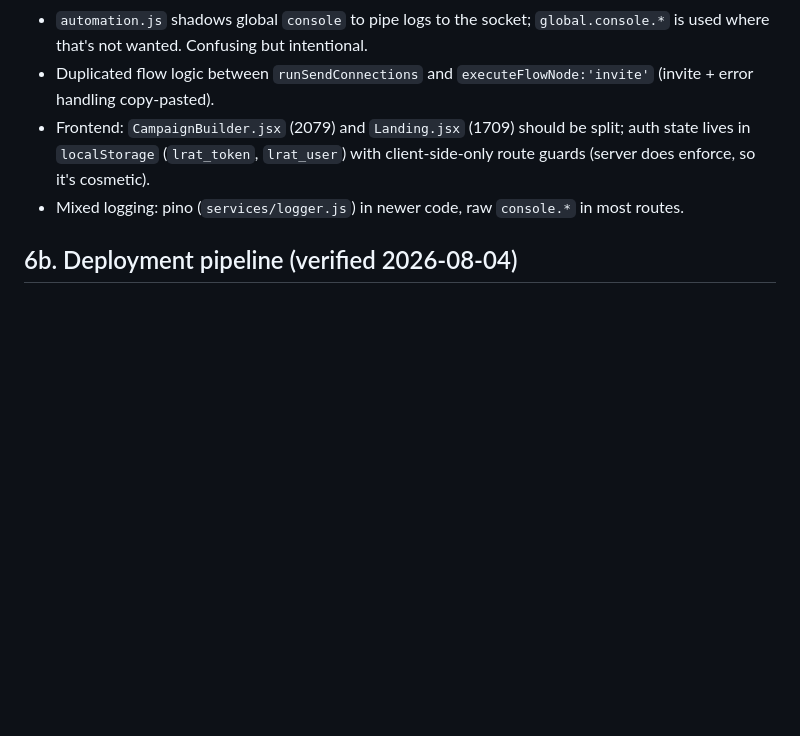
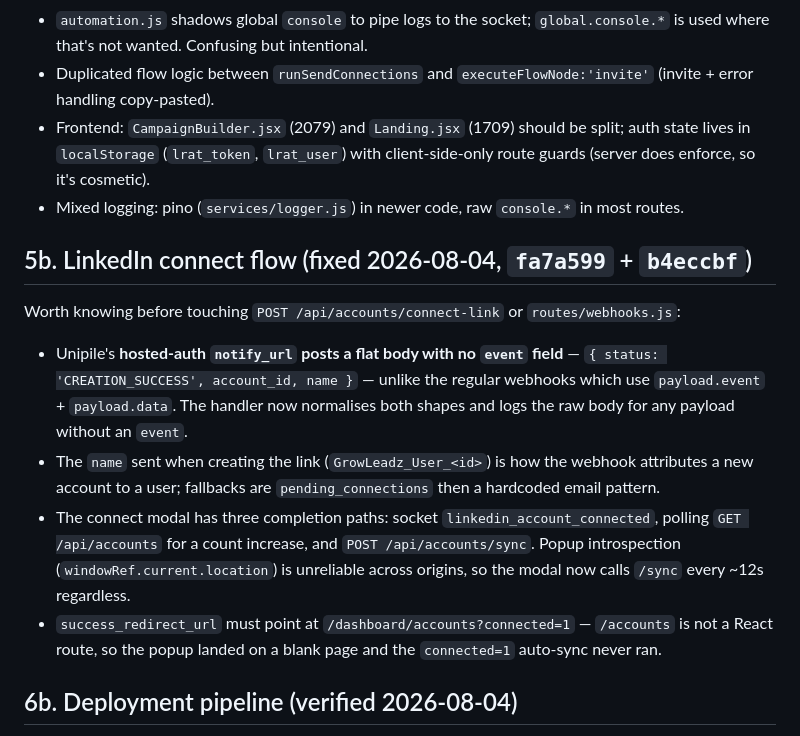
Before and after one commit to hiringnext1/lrat, a Markdown page: CODEBASE_REVIEW.md, the part around the change. Rendered like a GitHub page; blank space fills up the shorter version.

Commit message:
docs: document Unipile hosted-auth connect flow gotchas
Co-Authored-By: Claude Opus 5 <noreply@anthropic.com>

```diff
--- a/CODEBASE_REVIEW.md
+++ b/CODEBASE_REVIEW.md
@@ -88,6 +88,15 @@ Fixing these is prerequisite to anything billing-, schedule-, or warmup-related
 - Frontend: `CampaignBuilder.jsx` (2079) and `Landing.jsx` (1709) should be split; auth state lives in `localStorage` (`lrat_token`, `lrat_user`) with client-side-only route guards (server does enforce, so it's cosmetic).
 - Mixed logging: pino (`services/logger.js`) in newer code, raw `console.*` in most routes.
 
+## 5b. LinkedIn connect flow (fixed 2026-08-04, `fa7a599` + `b4eccbf`)
+
+Worth knowing before touching `POST /api/accounts/connect-link` or `routes/webhooks.js`:
+
+- Unipile's **hosted-auth `notify_url` posts a flat body with no `event` field** — `{ status: 'CREATION_SUCCESS', account_id, name }` — unlike the regular webhooks which use `payload.event` + `payload.data`. The handler now normalises both shapes and logs the raw body for any payload without an `event`.
+- The `name` sent when creating the link (`GrowLeadz_User_<id>`) is how the webhook attributes a new account to a user; fallbacks are `pending_connections` then a hardcoded email pattern.
+- The connect modal has three completion paths: socket `linkedin_account_connected`, polling `GET /api/accounts` for a count increase, and `POST /api/accounts/sync`. Popup introspection (`windowRef.current.location`) is unreliable across origins, so the modal now calls `/sync` every ~12s regardless.
+- `success_redirect_url` must point at `/dashboard/accounts?connected=1` — `/accounts` is not a React route, so the popup landed on a blank page and the `connected=1` auto-sync never ran.
+
 ## 6b. Deployment pipeline (verified 2026-08-04)
 
 Railway project `lrat` → service `lrat` → env `production` (workspace "hiringnext1's Projects").
```
